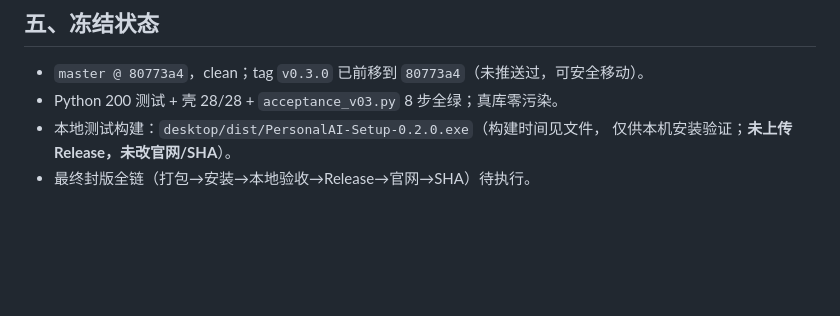
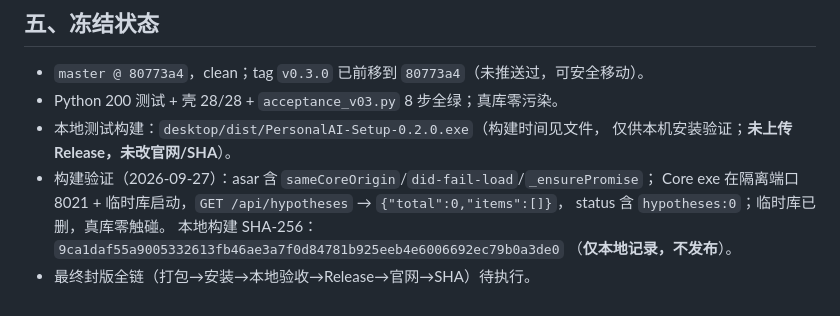
Before and after one commit to Long-J1/Personal-AI-Core, a Markdown page: docs/release-notes/v0.3.0-bughunt-freeze.md, the part around the change. GitHub-like rendering; blank space fills up the shorter version.

Commit message:
closeout: 补本地构建验证记录(SHA仅本地)

```diff
--- a/docs/release-notes/v0.3.0-bughunt-freeze.md
+++ b/docs/release-notes/v0.3.0-bughunt-freeze.md
@@ -74,4 +74,9 @@
 - Python 200 测试 + 壳 28/28 + `acceptance_v03.py` 8 步全绿；真库零污染。
 - 本地测试构建：`desktop/dist/PersonalAI-Setup-0.2.0.exe`（构建时间见文件，
   仅供本机安装验证；**未上传 Release，未改官网/SHA**）。
+- 构建验证（2026-09-27）：asar 含 `sameCoreOrigin`/`did-fail-load`/`_ensurePromise`；
+  Core exe 在隔离端口 8021 + 临时库启动，`GET /api/hypotheses` → `{"total":0,"items":[]}`，
+  status 含 `hypotheses:0`；临时库已删，真库零触碰。
+  本地构建 SHA-256：`9ca1daf55a9005332613fb46ae3a7f0d84781b925eeb4e6006692ec79b0a3de0`
+ （**仅本地记录，不发布**）。
 - 最终封版全链（打包→安装→本地验收→Release→官网→SHA）待执行。
```
